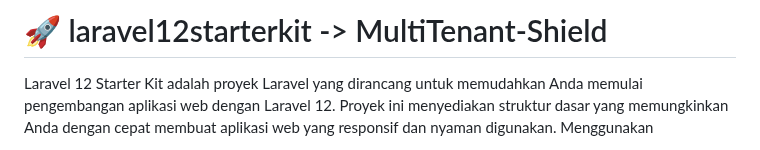
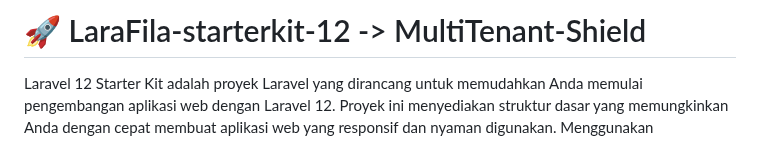
Before and after one commit to doniaries/LaraFila-starterkit-12, a Markdown page: README.md, the part around the change. Drawn GitHub-style.

```diff
--- a/README.md
+++ b/README.md
@@ -1,6 +1,6 @@
 
 
-# 🚀 laravel12starterkit -> MultiTenant-Shield
+# 🚀 LaraFila-starterkit-12 -> MultiTenant-Shield
 
 Laravel 12 Starter Kit adalah proyek Laravel yang dirancang untuk memudahkan Anda memulai pengembangan aplikasi web dengan Laravel 12. Proyek ini menyediakan struktur dasar yang memungkinkan Anda dengan cepat membuat aplikasi web yang responsif dan nyaman digunakan. Menggunakan
 
```
